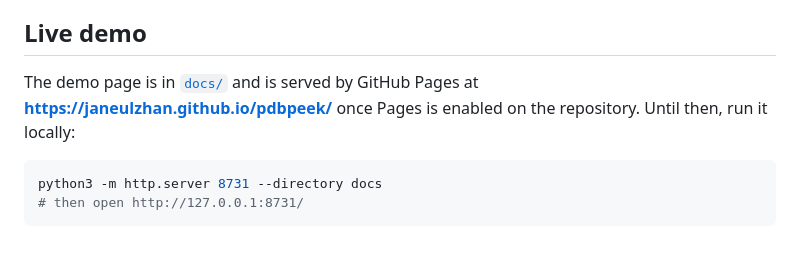
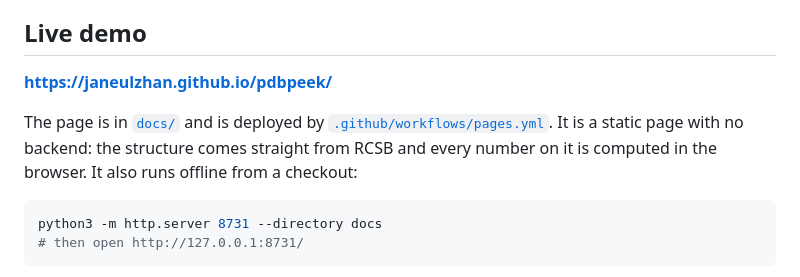
Before and after one commit to janeulzhan/pdbpeek, a Markdown page: README.md, the part around the change. GitHub-like rendering; blank space fills up the shorter version.

Commit message:
Point the demo section at the live deployment
Pages is serving from the Actions source now, so the hedge and the until-then
framing are both stale. The local server stays, since running it offline from
a checkout is still true and still useful.

````diff
--- a/README.md
+++ b/README.md
@@ -42,9 +42,12 @@ come out bit-identical.
 
 ## Live demo
 
-The demo page is in [`docs/`](docs/) and is served by GitHub Pages at
-**https://janeulzhan.github.io/pdbpeek/** once Pages is enabled on the
-repository. Until then, run it locally:
+**<https://janeulzhan.github.io/pdbpeek/>**
+
+The page is in [`docs/`](docs/) and is deployed by
+[`.github/workflows/pages.yml`](.github/workflows/pages.yml). It is a static
+page with no backend: the structure comes straight from RCSB and every number
+on it is computed in the browser. It also runs offline from a checkout:
 
 ```sh
 python3 -m http.server 8731 --directory docs
````
